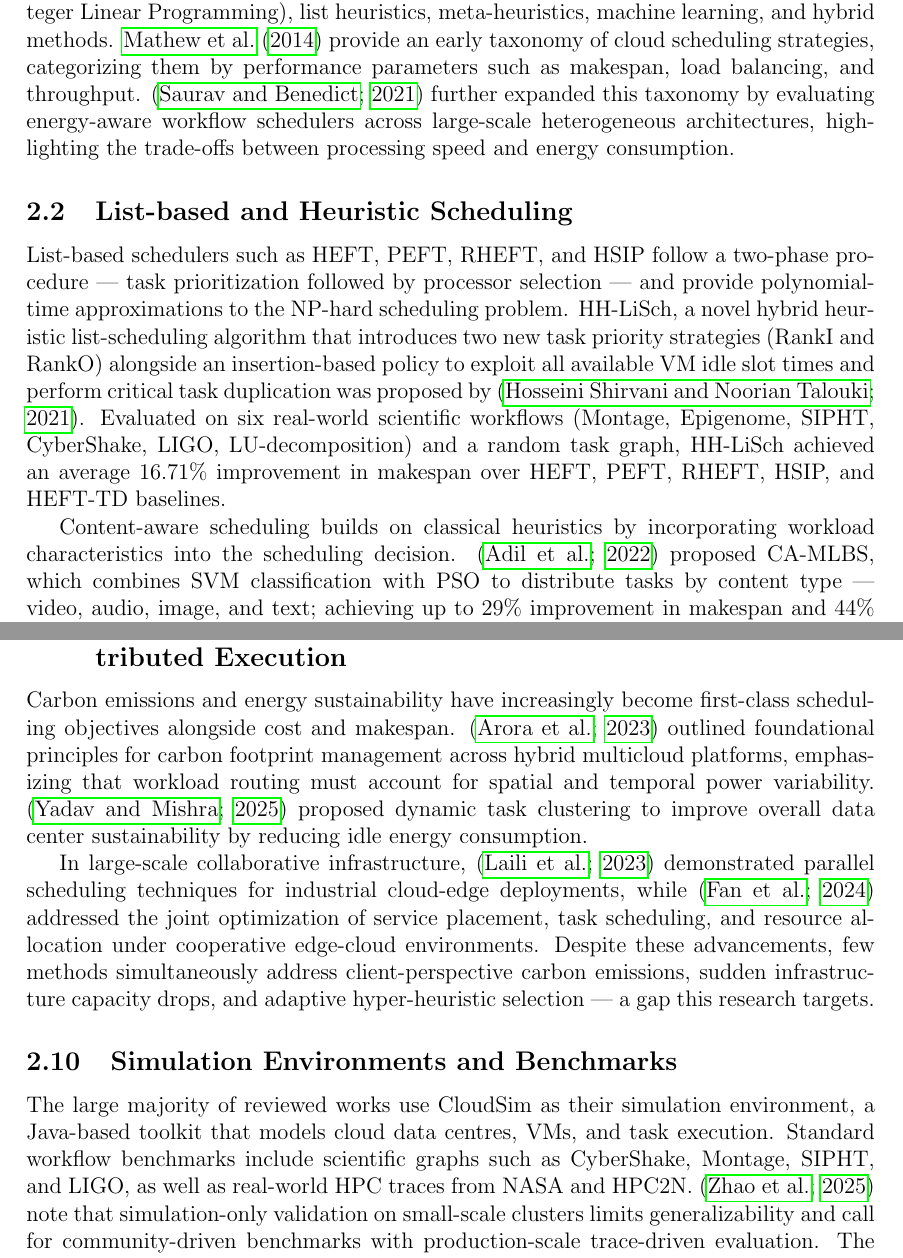
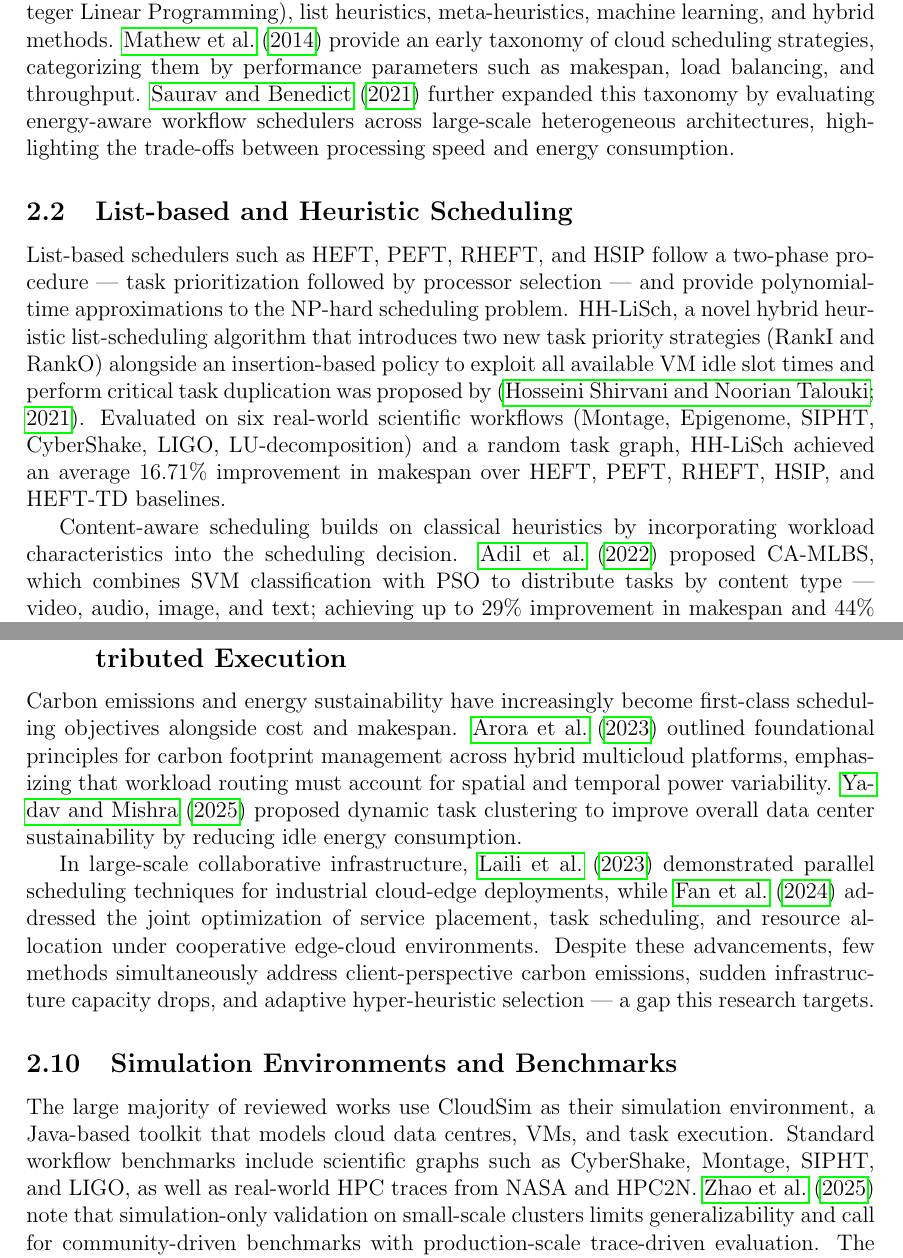
Before and after one commit to oluu-web/thesis, a LaTeX paper (report.tex, which reads text/relatedwork.tex): two parts of pages 5 and 8 of 29, joined at a grey line, cut so that both start at the same text. Compiled offline with pdfLaTeX.

Commit message:
Update related work section for consistency in citation style and improve clarity

```diff
--- a/text/relatedwork.tex
+++ b/text/relatedwork.tex
@@ -20,11 +20,11 @@ The remainder of this section critically reviews prior contributions across thes
 \subsection{Cloud Task Scheduling Fundamentals}
 While cloud computing delivers scalable, on-demand access to computing resources, the efficient allocation of tasks to virtual machines (VMs) still poses an engineering challenge: scheduling algorithms must balance competing objectives — makespan, cost, resource utilization, and increasingly, energy and carbon emissions, while operating under dynamic and uncertain workload conditions. Because the scheduling problem is formally NP-hard, exact polynomial-time solutions do not exist, motivating the extensive use of heuristic, meta-heuristic, and learning-based approaches.
 
-Algorithms in this domain are broadly classified into mathematical modelling (e.g. Integer Linear Programming), list heuristics, meta-heuristics, machine learning, and hybrid methods. \citet{Mathew2014Study} provide an early taxonomy of cloud scheduling strategies, categorizing them by performance parameters such as makespan, load balancing, and throughput. \citep{Saurav2021A} further expanded this taxonomy by evaluating energy-aware workflow schedulers across large-scale heterogeneous architectures, highlighting the trade-offs between processing speed and energy consumption.
+Algorithms in this domain are broadly classified into mathematical modelling (e.g. Integer Linear Programming), list heuristics, meta-heuristics, machine learning, and hybrid methods. \citet{Mathew2014Study} provide an early taxonomy of cloud scheduling strategies, categorizing them by performance parameters such as makespan, load balancing, and throughput. \citet{Saurav2021A} further expanded this taxonomy by evaluating energy-aware workflow schedulers across large-scale heterogeneous architectures, highlighting the trade-offs between processing speed and energy consumption.
 
 \subsection{List-based and Heuristic Scheduling}
 List-based schedulers such as HEFT, PEFT, RHEFT, and HSIP follow a two-phase procedure — task prioritization followed by processor selection — and provide polynomial-time approximations to the NP-hard scheduling problem. HH-LiSch, a novel hybrid heuristic list-scheduling algorithm that introduces two new task priority strategies (RankI and RankO) alongside an insertion-based policy to exploit all available VM idle slot times and perform critical task duplication was proposed by \citep{HosseiniShirvani2021A}. Evaluated on six real-world scientific workflows (Montage, Epigenome, SIPHT, CyberShake, LIGO, LU-decomposition) and a random task graph, HH-LiSch achieved an average 16.71\% improvement in makespan over HEFT, PEFT, RHEFT, HSIP, and HEFT-TD baselines.
 
-Content-aware scheduling builds on classical heuristics by incorporating workload characteristics into the scheduling decision. \citep{Adil2022scp} proposed CA-MLBS, which combines SVM classification with PSO to distribute tasks by content type — video, audio, image, and text; achieving up to 29\% improvement in makespan and 44\% improvement in throughput over baseline methods in CloudSim. This approach shows that feature-informed scheduling can deliver substantial gains over feature-agnostic alternatives, though it remains a single-objective method.
+Content-aware scheduling builds on classical heuristics by incorporating workload characteristics into the scheduling decision. \citet{Adil2022scp} proposed CA-MLBS, which combines SVM classification with PSO to distribute tasks by content type — video, audio, image, and text; achieving up to 29\% improvement in makespan and 44\% improvement in throughput over baseline methods in CloudSim. This approach shows that feature-informed scheduling can deliver substantial gains over feature-agnostic alternatives, though it remains a single-objective method.
 
 \subsection{Meta-heuristic and Hybrid Approaches}
@@ -53,8 +53,8 @@ Hyper-heuristics operate by managing an underlying pool of low-level algorithms
 
 \subsection{Multi-Objective Optimization, Carbon Awareness, and Distributed Execution}
-Carbon emissions and energy sustainability have increasingly become first-class scheduling objectives alongside cost and makespan. \citep{Arora2023Towards} outlined foundational principles for carbon footprint management across hybrid multicloud platforms, emphasizing that workload routing must account for spatial and temporal power variability. \citep{Yadav2025Energy} proposed dynamic task clustering to improve overall data center sustainability by reducing idle energy consumption.
+Carbon emissions and energy sustainability have increasingly become first-class scheduling objectives alongside cost and makespan. \citet{Arora2023Towards} outlined foundational principles for carbon footprint management across hybrid multicloud platforms, emphasizing that workload routing must account for spatial and temporal power variability. \citet{Yadav2025Energy} proposed dynamic task clustering to improve overall data center sustainability by reducing idle energy consumption.
 
-In large-scale collaborative infrastructure, \citep{Laili2023Parallel} demonstrated parallel scheduling techniques for industrial cloud-edge deployments, while \citep{Fan2024Collaborative} addressed the joint optimization of service placement, task scheduling, and resource allocation under cooperative edge-cloud environments. Despite these advancements, few methods simultaneously address client-perspective carbon emissions, sudden infrastructure capacity drops, and adaptive hyper-heuristic selection — a gap this research targets.
+In large-scale collaborative infrastructure, \citet{Laili2023Parallel} demonstrated parallel scheduling techniques for industrial cloud-edge deployments, while \citet{Fan2024Collaborative} addressed the joint optimization of service placement, task scheduling, and resource allocation under cooperative edge-cloud environments. Despite these advancements, few methods simultaneously address client-perspective carbon emissions, sudden infrastructure capacity drops, and adaptive hyper-heuristic selection — a gap this research targets.
 
 \subsection{Simulation Environments and Benchmarks}
-The large majority of reviewed works use CloudSim as their simulation environment, a Java-based toolkit that models cloud data centres, VMs, and task execution. Standard workflow benchmarks include scientific graphs such as CyberShake, Montage, SIPHT, and LIGO, as well as real-world HPC traces from NASA and HPC2N. \citep{Zhao2025Scheduling} note that simulation-only validation on small-scale clusters limits generalizability and call for community-driven benchmarks with production-scale trace-driven evaluation. The increasing use of real cloud provider trace datasets in MAB scheduling studies represents a promising step toward closing this gap.
+The large majority of reviewed works use CloudSim as their simulation environment, a Java-based toolkit that models cloud data centres, VMs, and task execution. Standard workflow benchmarks include scientific graphs such as CyberShake, Montage, SIPHT, and LIGO, as well as real-world HPC traces from NASA and HPC2N. \citet{Zhao2025Scheduling} note that simulation-only validation on small-scale clusters limits generalizability and call for community-driven benchmarks with production-scale trace-driven evaluation. The increasing use of real cloud provider trace datasets in MAB scheduling studies represents a promising step toward closing this gap.
```
Also changed, not shown: text/relatedwork.tex (18 more changed lines), 2 other files.
